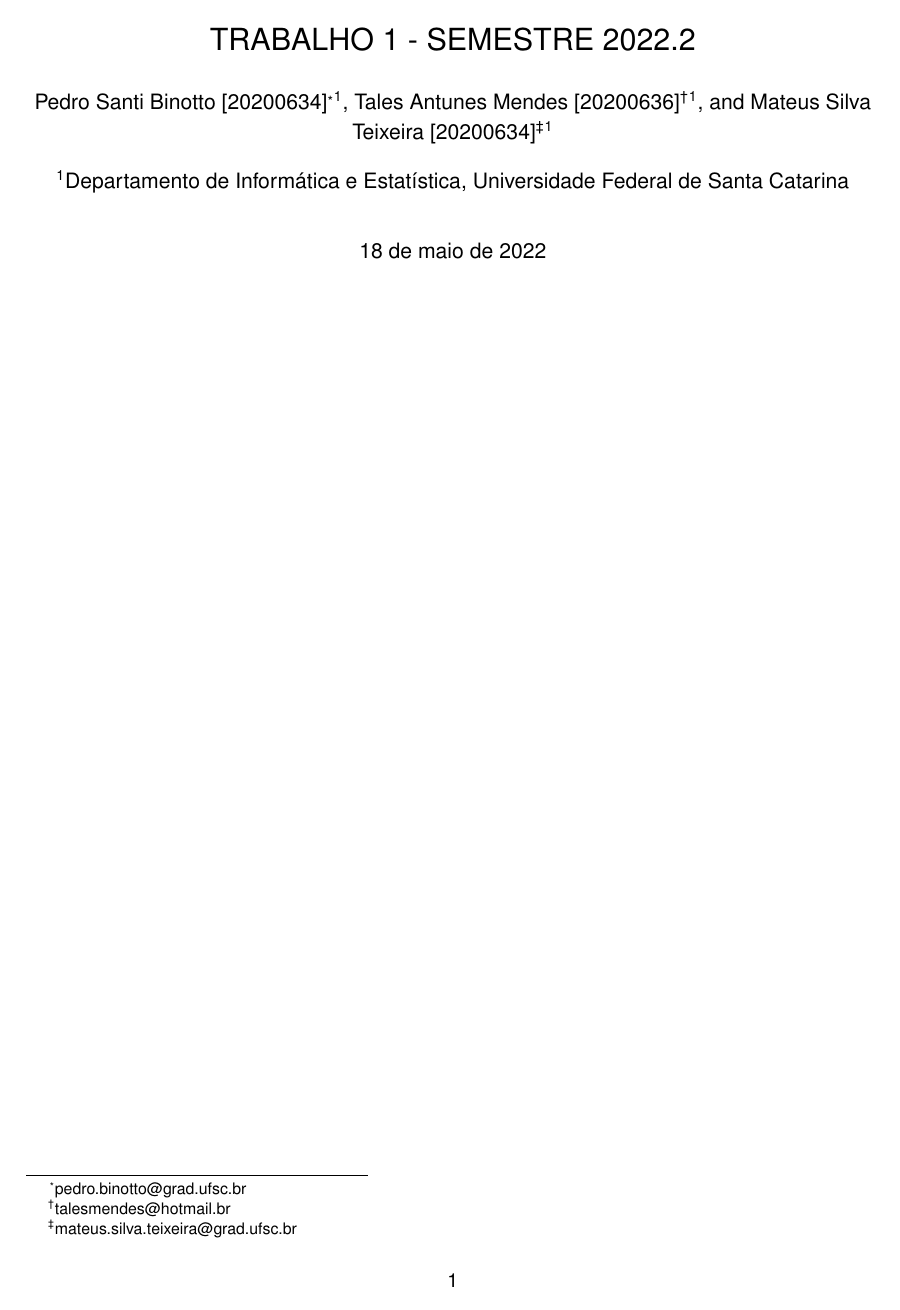
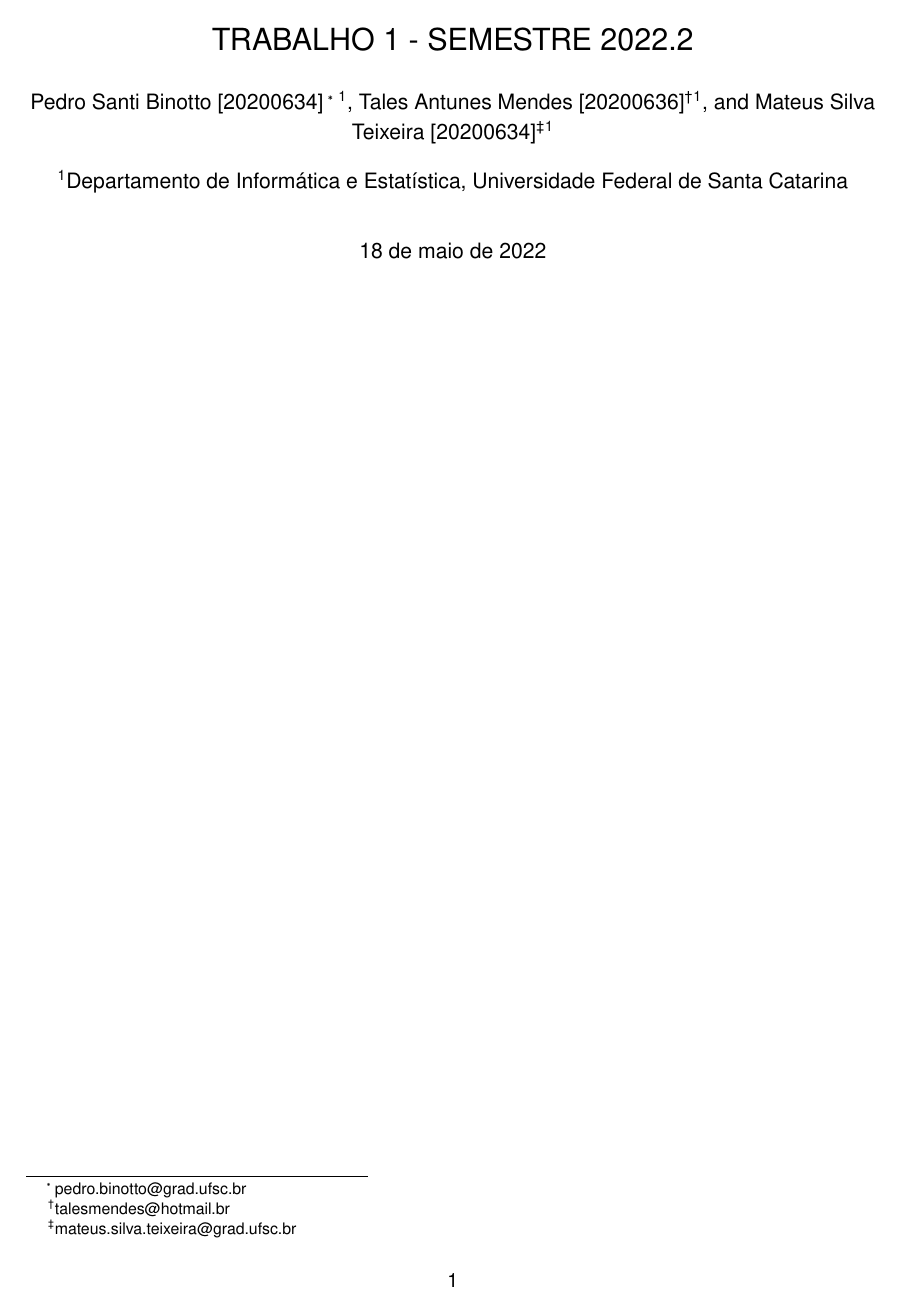
Before and after one commit to PedroBinotto/INE5649-2022.01, a LaTeX document (TRABALHO_1.tex): page 1 of 6. Compiled offline with XeLaTeX; a missing font is replaced by an installed copy or a similar font.

Commit message:
port pdflatex -> xelatex

```diff
--- a/TRABALHO_1.tex
+++ b/TRABALHO_1.tex
@@ -2,8 +2,9 @@
 \usepackage[portuguese]{babel}
 \usepackage[T1]{fontenc}
 \usepackage[a4paper, margin=2cm]{geometry}
-\usepackage[scaled]{uarial}
-\usepackage[utf8]{inputenc}
+\usepackage{fontspec}
+\defaultfontfeatures{Ligatures=TeX}
+\setmainfont{Nimbus Sans}
 \usepackage{authblk}
 \usepackage{color}
 \usepackage{listings}
@@ -11,7 +12,6 @@
 \usepackage{soul}
 \usepackage{verbatimbox}
 
-\renewcommand*\familydefault{\sfdefault}
 \setcounter{secnumdepth}{0}
 \onehalfspacing
 
```
Also changed, not shown: 2 other files.
